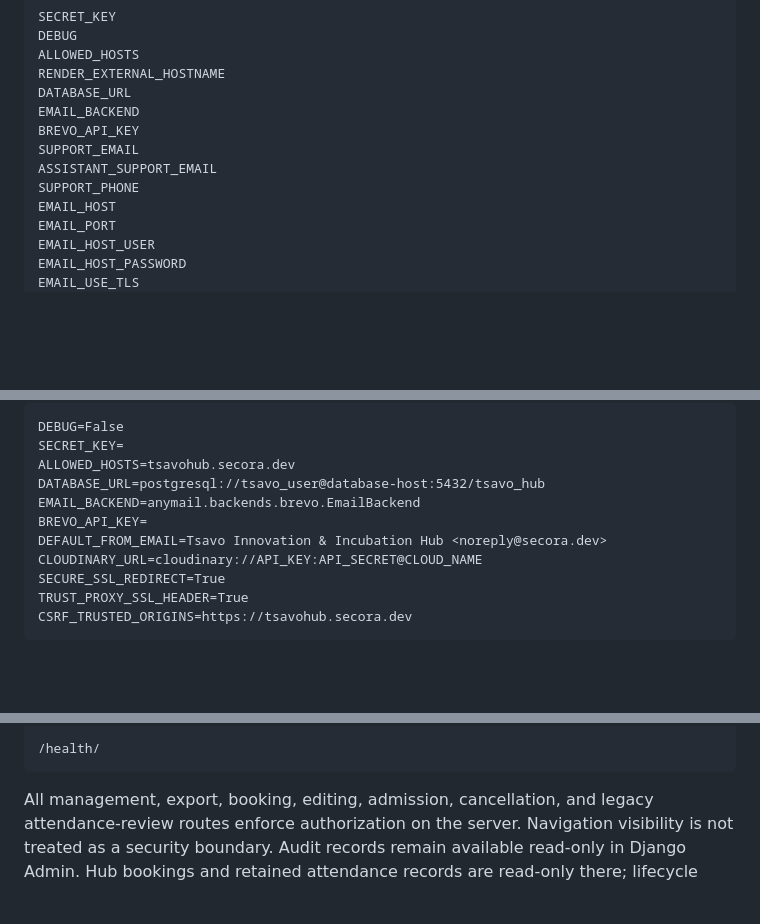
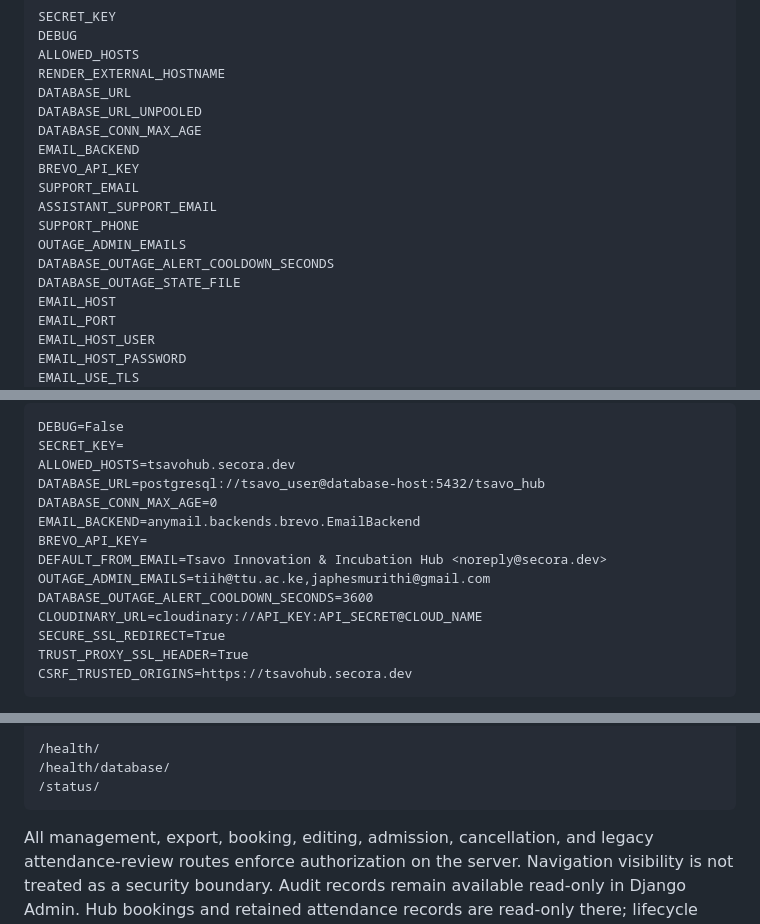
Before and after one commit to JAPHES/tsavomgt_hub, a Markdown page: README.md, 3 parts joined by grey strips. Rendered like a GitHub page; blank space fills up the shorter version.

````diff
--- a/README.md
+++ b/README.md
@@ -215,11 +215,16 @@ DEBUG
 ALLOWED_HOSTS
 RENDER_EXTERNAL_HOSTNAME
 DATABASE_URL
+DATABASE_URL_UNPOOLED
+DATABASE_CONN_MAX_AGE
 EMAIL_BACKEND
 BREVO_API_KEY
 SUPPORT_EMAIL
 ASSISTANT_SUPPORT_EMAIL
 SUPPORT_PHONE
+OUTAGE_ADMIN_EMAILS
+DATABASE_OUTAGE_ALERT_COOLDOWN_SECONDS
+DATABASE_OUTAGE_STATE_FILE
 EMAIL_HOST
 EMAIL_PORT
 EMAIL_HOST_USER
@@ -305,9 +322,12 @@ DEBUG=False
 SECRET_KEY=
 ALLOWED_HOSTS=tsavohub.secora.dev
 DATABASE_URL=postgresql://tsavo_user@database-host:5432/tsavo_hub
+DATABASE_CONN_MAX_AGE=0
 EMAIL_BACKEND=anymail.backends.brevo.EmailBackend
 BREVO_API_KEY=
 DEFAULT_FROM_EMAIL=Tsavo Innovation & Incubation Hub <noreply@secora.dev>
+OUTAGE_ADMIN_EMAILS=tiih@ttu.ac.ke,japhesmurithi@gmail.com
+DATABASE_OUTAGE_ALERT_COOLDOWN_SECONDS=3600
 CLOUDINARY_URL=cloudinary://API_KEY:API_SECRET@CLOUD_NAME
 SECURE_SSL_REDIRECT=True
 TRUST_PROXY_SSL_HEADER=True
@@ -354,6 +374,8 @@ before onboarding real users.
 /dashboard/bookings/
 
 /health/
+/health/database/
+/status/
 ```
 
 All management, export, booking, editing, admission, cancellation, and legacy attendance-review routes enforce authorization on the server.
````
Also changed, not shown: other parts of README.md (+90 -6 lines).
